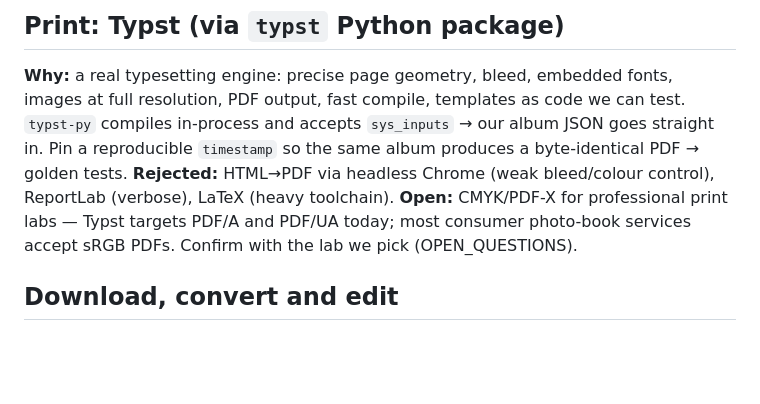
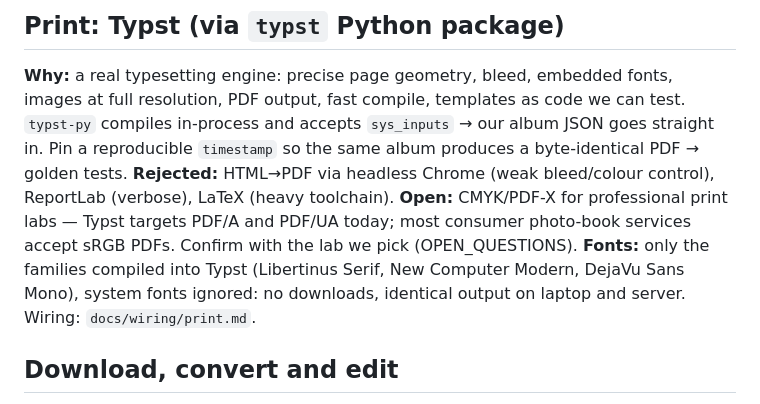
Before and after one commit to seedfourtytwo/PhotoManager, a Markdown page: docs/TECH_DECISIONS.md, the part around the change. Drawn GitHub-style; blank space fills up the shorter version.

Commit message:
docs(print): wiring guide for the print engine; note bundled fonts
Co-Authored-By: Claude Opus 5.5 <noreply@anthropic.com>
Claude-Session: https://claude.ai/code/session_012BTSdf8unnWjC9ZoCAL3cW

```diff
--- a/docs/TECH_DECISIONS.md
+++ b/docs/TECH_DECISIONS.md
@@ -106,6 +106,9 @@ Pin a reproducible `timestamp` so the same album produces a byte-identical PDF
 LaTeX (heavy toolchain).
 **Open:** CMYK/PDF-X for professional print labs — Typst targets PDF/A and PDF/UA today; most
 consumer photo-book services accept sRGB PDFs. Confirm with the lab we pick (OPEN_QUESTIONS).
+**Fonts:** only the families compiled into Typst (Libertinus Serif, New Computer Modern,
+DejaVu Sans Mono), system fonts ignored: no downloads, identical output on laptop and server.
+Wiring: `docs/wiring/print.md`.
 
 ## Download, convert and edit
 
```
Also changed, not shown: docs/wiring/print.md (added, +104 -0 lines).
